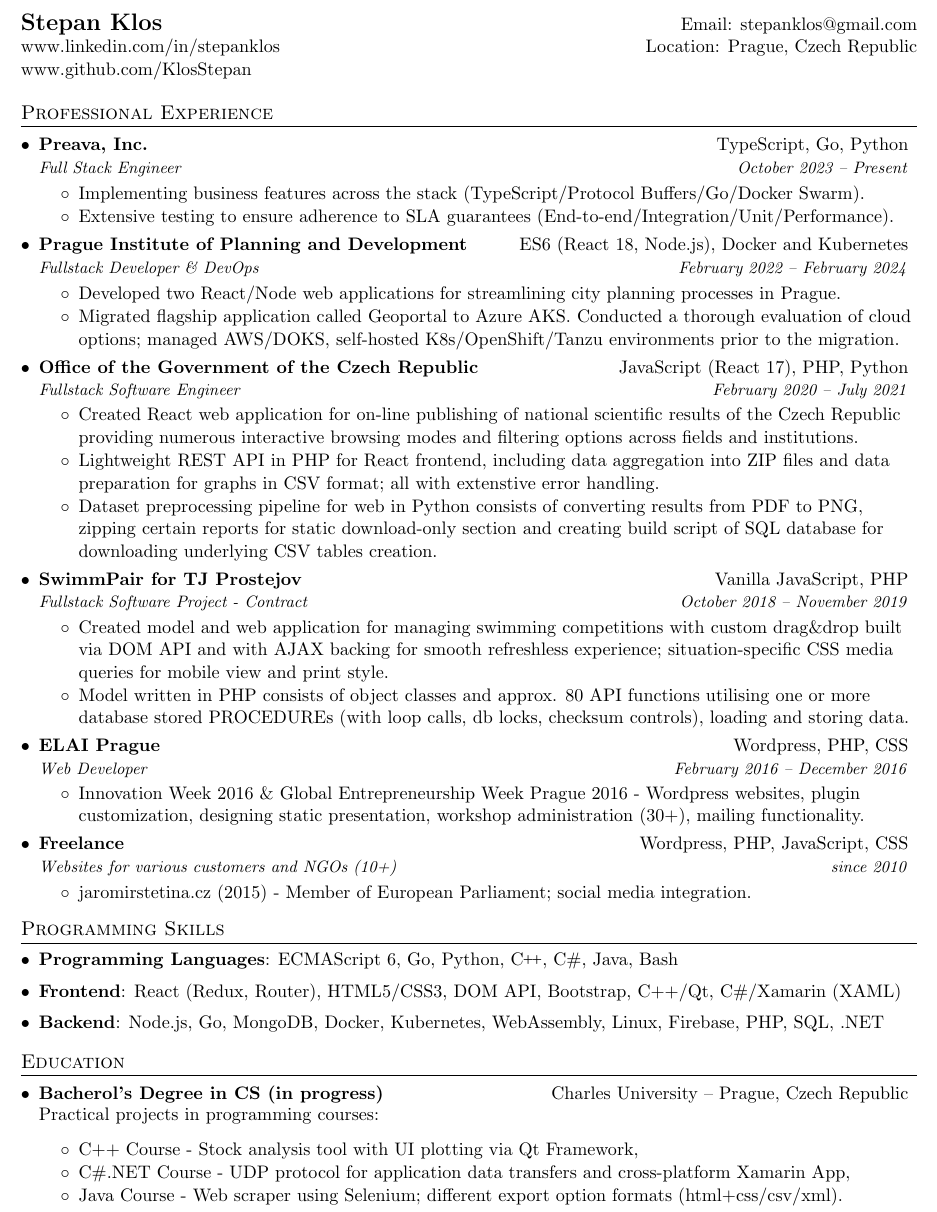
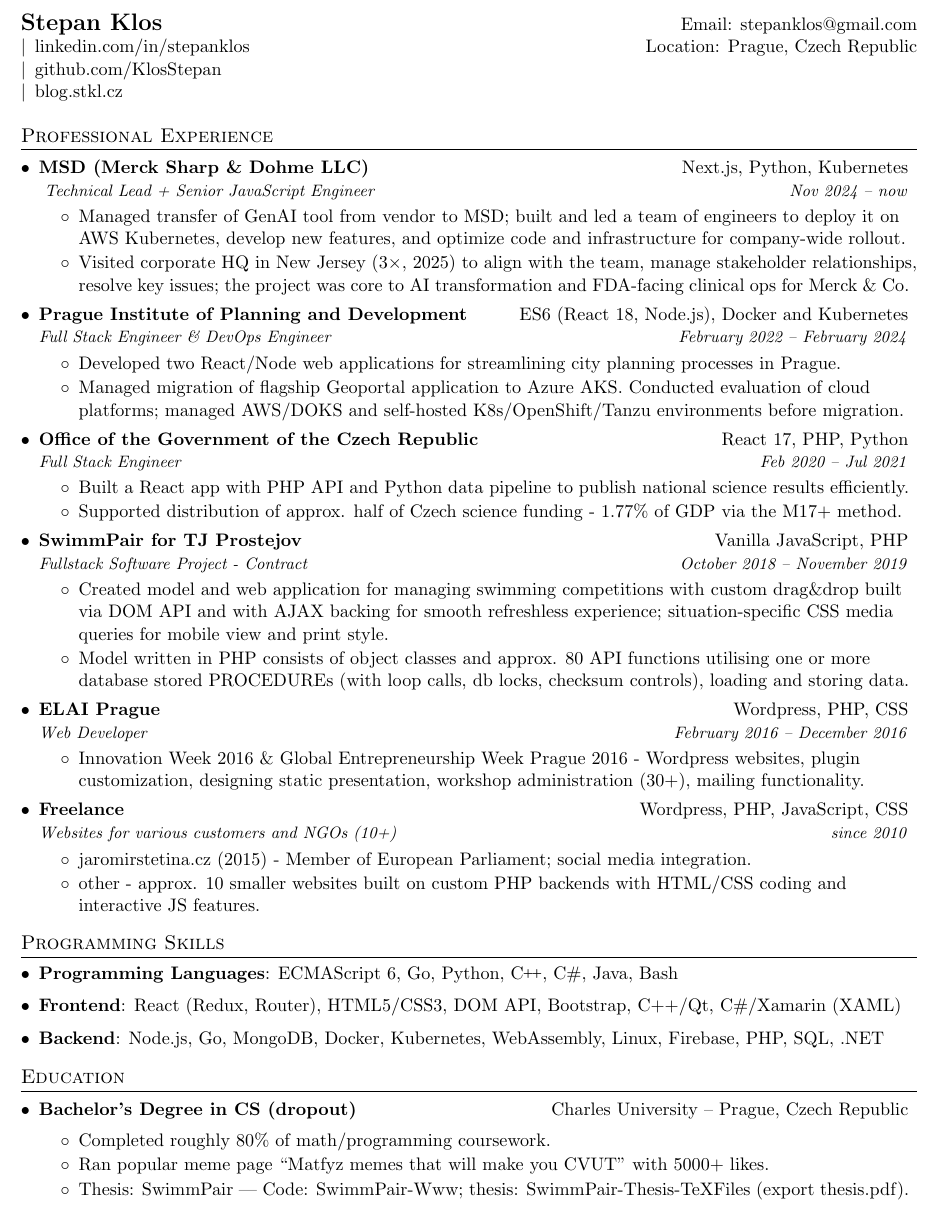
Before and after one commit to KlosStepan/cv, a LaTeX CV (cv.tex): part of the page, cut so that both start at the same text. Compiled offline with pdfLaTeX.

Commit message:
Some tuning of CV in case I get potentially laid off

```diff
--- a/cv.tex
+++ b/cv.tex
@@ -88,11 +88,12 @@
 %----------HEADING-----------------
 \begin{tabular*}{\textwidth}{l@{\extracolsep{\fill}}r}
   \textbf{{\Large Stepan Klos}} & Email: \href{mailto:stepanklos@gmail.com}{stepanklos@gmail.com}\\
-  %(\href{http://www.stkl.cz}{www.stkl.cz}%
-  \href{https://www.linkedin.com/in/stepanklos}{www.linkedin.com/in/stepanklos}
+  %\href{https://blog.stkl.cz}{blog.stkl.cz}\\%
+  \href{https://www.linkedin.com/in/stepanklos}{\textbar\enspace linkedin.com/in/stepanklos}
   & Location: Prague, Czech Republic \\
   %\href{www.linkedin.com/in/stepanklos}{www.linkedin.com/in/stepanklos} |%
-  \href{https://github.com/KlosStepan}{www.github.com/KlosStepan}
+  \href{https://github.com/KlosStepan}{\textbar\enspace github.com/KlosStepan}\\
+  \href{https://blog.stkl.cz}{\textbar\enspace blog.stkl.cz}
 \end{tabular*}
 
 
@@ -100,30 +101,29 @@
 \section{Professional Experience}
 \begin{subheadingListing}
   \resumeSubheading
-  {Preava, Inc. }{TypeScript, Go, Python}
-  {Full Stack Engineer}{October 2023 – Present}
+  {MSD (Merck Sharp \& Dohme LLC)}{Next.js, Python, Kubernetes}
+  { Technical Lead + Senior JavaScript Engineer}{Nov 2024 – now}
   \begin{resumeList}
-    \sitem {Implementing business features across the stack (TypeScript/Protocol Buffers/Go/Docker Swarm).}
-    \sitem {Extensive testing to ensure adherence to SLA guarantees (End-to-end/Integration/Unit/Performance).}
+    \sitem{Managed transfer of GenAI tool from vendor to MSD; built and led a team of engineers to deploy it on AWS Kubernetes, develop new features, and optimize code and infrastructure for company-wide rollout.}
+    \sitem{Visited corporate HQ in New Jersey (3×, 2025) to align with the team, manage stakeholder relationships, resolve key issues; the project was core to AI transformation and FDA-facing clinical ops for Merck \& Co.}
   \end{resumeList}
 
   \resumeSubheading
   {Prague Institute of Planning and Development}{ES6 (React 18, Node.js), Docker and Kubernetes}
-  {Fullstack Developer \& DevOps}{February 2022 – February 2024}
+  {Full Stack Engineer \& DevOps Engineer}{February 2022 – February 2024}
   \begin{resumeList}
     \sitem{Developed two React/Node web applications for streamlining city planning processes in Prague.}
     %\sitem{Working on Dockerization - exploring the best self-hosted cloud solution, be it OpenShift/VMware Tanzu/plain Kubernetes. Helping other developers to migrate their applications to run in Kubernetes.}
-    \sitem{Migrated flagship application called Geoportal to Azure AKS. Conducted a thorough evaluation of cloud options; managed AWS/DOKS, self-hosted K8s/OpenShift/Tanzu environments prior to the migration.}
+    \sitem{Managed migration of flagship Geoportal application to Azure AKS. Conducted evaluation of cloud platforms; managed AWS/DOKS and self-hosted K8s/OpenShift/Tanzu environments before migration.}
   \end{resumeList}
 
   \resumeSubheading
-  {Office of the Government of the Czech Republic}{JavaScript (React 17), PHP, Python}
-  {Fullstack Software Engineer}{February 2020 – July 2021}
-  \begin{resumeList}
-    \sitem{Created React web application for on-line publishing of national scientific results of the Czech Republic providing numerous interactive browsing modes and filtering options across fields and institutions.}
-    \sitem{Lightweight REST API in PHP for React frontend, including data aggregation into ZIP files and data preparation for graphs in CSV format; all with extenstive error handling.}
-    \sitem{Dataset preprocessing pipeline for web in Python consists of converting results from PDF to PNG, zipping certain reports for static download-only section and creating build script of SQL database for downloading underlying CSV tables creation.}
-  \end{resumeList}
+    {Office of the Government of the Czech Republic}{React 17, PHP, Python}
+    {Full Stack Engineer}{Feb 2020 – Jul 2021}
+    \begin{resumeList}
+      \sitem{Built a React app with PHP API and Python data pipeline to publish national science results efficiently.}
+      \sitem{Supported distribution of approx. half of Czech science funding - 1.77\% of GDP via the M17+ method.}
+    \end{resumeList}
 
   \resumeSubheading
   {SwimmPair for TJ Prostejov}{Vanilla JavaScript, PHP}%, C\#.NET (Xamarin)}
@@ -148,7 +148,7 @@
     \sitem{jaromirstetina.cz (2015) - Member of European Parliament; social media integration.}
     %\sitem{c-d-s.cz (2013) and heart-of-europe.org (2014) - Czech Debate Organization tournaments operations; Heart of Europe Debate Tournament 40+ international teams registrations/payments/calendar \& stuff. }
     %\sitem{autoservispolena.cz (2017) - Car repair and maintenance business; contracted with graphic professional.}
-    %\sitem{other - approx. 10 smaller websites built on custom PHP backends with HTML/CSS coding and interactive JS features.}
+    \sitem{other - approx. 10 smaller websites built on custom PHP backends with HTML/CSS coding and interactive JS features.}
   \end{resumeList}
 
 \end{subheadingListing}
@@ -174,17 +174,14 @@
 \begin{subheadingListing}
 
   \resumeSubheadingg
-  {Bacherol's Degree in CS (in progress)}{Charles University – Prague, Czech Republic}
+  {Bachelor's Degree in CS (dropout)}{Charles University – Prague, Czech Republic}
 
-  Practical projects in programming courses:
   \begin{resumeList}
-    \sitem{C++ Course - Stock analysis tool with UI plotting via Qt Framework,}
-    \sitem{C\#.NET Course - UDP protocol for application data transfers and cross-platform Xamarin App,}
-    \sitem{Java Course - Web scraper using Selenium; different export option formats (html+css/csv/xml).}
-    %\sitem{Individual project - Setup of managed Kubernetes cluster along with migration of various applications.}
+    \sitem{Completed roughly 80\% of math/programming coursework.}
+    \sitem{Ran popular meme page “Matfyz memes that will make you CVUT” with 5000+ likes.}
+    \sitem{Thesis: SwimmPair --- Code: \href{https://github.com/KlosStepan/SwimmPair-Www}{SwimmPair-Www}; thesis: \href{https://github.com/KlosStepan/SwimmPair-Thesis-TeXFiles}{SwimmPair-Thesis-TeXFiles} (export thesis.pdf).}
   \end{resumeList}
 \end{subheadingListing}
-
 
 %-----------PROJECTS-----------------
 %\section{Personal Projects}
```
Also changed, not shown: cv.pdf.
